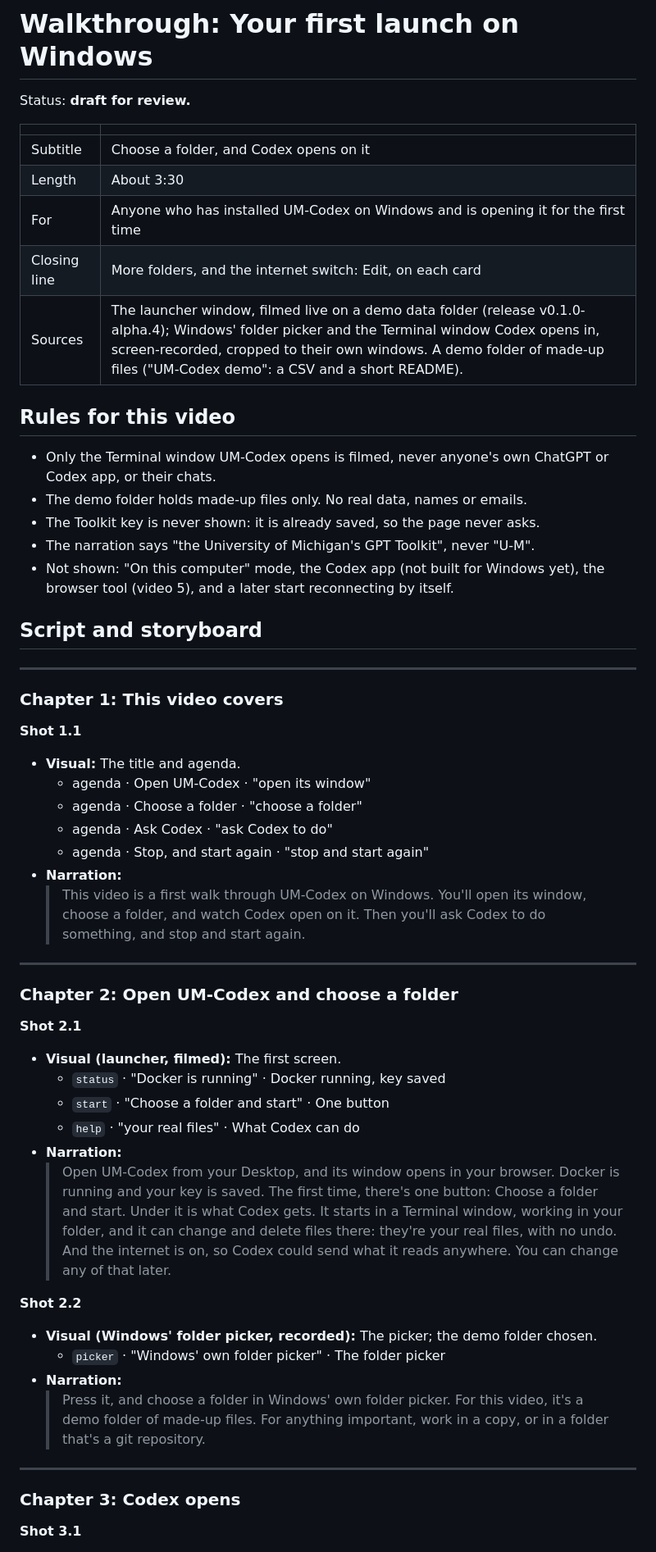
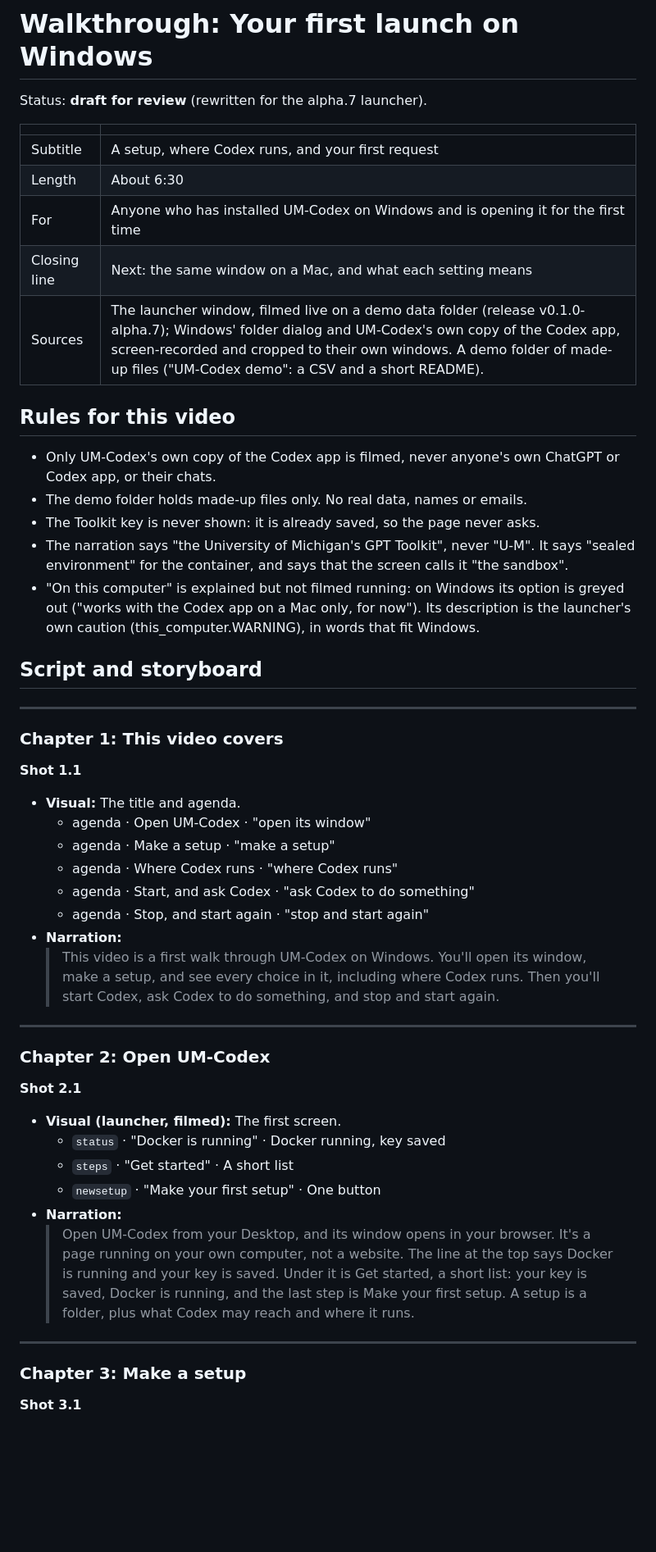
Before and after one commit to SripadaLab-UM/um-codex, a Markdown page: docs/videos/04-first-launch-windows.md, the part around one of its changes. Shown at 82% size. Drawn GitHub-style; blank space fills up the shorter version.

```diff
--- a/docs/videos/04-first-launch-windows.md
+++ b/docs/videos/04-first-launch-windows.md
@@ -1,24 +1,26 @@
 # Walkthrough: Your first launch on Windows
 
-Status: **draft for review.**
+Status: **draft for review** (rewritten for the alpha.7 launcher).
 
 | | |
 |---|---|
-| Subtitle | Choose a folder, and Codex opens on it |
-| Length | About 3:30 |
+| Subtitle | A setup, where Codex runs, and your first request |
+| Length | About 6:30 |
 | For | Anyone who has installed UM-Codex on Windows and is opening it for the first time |
-| Closing line | More folders, and the internet switch: Edit, on each card |
-| Sources | The launcher window, filmed live on a demo data folder (release v0.1.0-alpha.4); Windows' folder picker and the Terminal window Codex opens in, screen-recorded, cropped to their own windows. A demo folder of made-up files ("UM-Codex demo": a CSV and a short README). |
+| Closing line | Next: the same window on a Mac, and what each setting means |
+| Sources | The launcher window, filmed live on a demo data folder (release v0.1.0-alpha.7); Windows' folder dialog and UM-Codex's own copy of the Codex app, screen-recorded and cropped to their own windows. A demo folder of made-up files ("UM-Codex demo": a CSV and a short README). |
 
 ## Rules for this video
 
-- Only the Terminal window UM-Codex opens is filmed, never anyone's own ChatGPT or
+- Only UM-Codex's own copy of the Codex app is filmed, never anyone's own ChatGPT or
   Codex app, or their chats.
 - The demo folder holds made-up files only. No real data, names or emails.
 - The Toolkit key is never shown: it is already saved, so the page never asks.
-- The narration says "the University of Michigan's GPT Toolkit", never "U-M".
-- Not shown: "On this computer" mode, the Codex app (not built for Windows yet), the
-  browser tool (video 5), and a later start reconnecting by itself.
+- The narration says "the University of Michigan's GPT Toolkit", never "U-M". It says
+  "sealed environment" for the container, and says that the screen calls it "the sandbox".
+- "On this computer" is explained but not filmed running: on Windows its option is greyed
+  out ("works with the Codex app on a Mac only, for now"). Its description is the
+  launcher's own caution (this_computer.WARNING), in words that fit Windows.
 
 ## Script and storyboard
 
@@ -30,45 +32,37 @@ Status: **draft for review.**
 
 - **Visual:** The title and agenda.
   - agenda · Open UM-Codex · "open its window"
-  - agenda · Choose a folder · "choose a folder"
-  - agenda · Ask Codex · "ask Codex to do"
+  - agenda · Make a setup · "make a setup"
+  - agenda · Where Codex runs · "where Codex runs"
+  - agenda · Start, and ask Codex · "ask Codex to do something"
   - agenda · Stop, and start again · "stop and start again"
 - **Narration:**
   > This video is a first walk through UM-Codex on Windows. You'll open its
-  > window, choose a folder, and watch Codex open on it. Then you'll ask Codex
-  > to do something, and stop and start again.
+  > window, make a setup, and see every choice in it, including where Codex
+  > runs. Then you'll start Codex, ask Codex to do something, and stop and
+  > start again.
 
 ---
 
-### Chapter 2: Open UM-Codex and choose a folder
+### Chapter 2: Open UM-Codex
 
 **Shot 2.1**
 
 - **Visual (launcher, filmed):** The first screen.
   - `status` · "Docker is running" · Docker running, key saved
-  - `start` · "Choose a folder and start" · One button
-  - `help` · "your real files" · What Codex can do
+  - `steps` · "Get started" · A short list
+  - `newsetup` · "Make your first setup" · One button
 - **Narration:**
   > Open UM-Codex from your Desktop, and its window opens in your browser.
-  > Docker is running and your key is saved. The first time, there's one
-  > button: Choose a folder and start. Under it is what Codex gets. It starts
-  > in a Terminal window, working in your folder, and it can change and delete
-  > files there: they're your real files, with no undo. And the internet is
-  > on, so Codex could send what it reads anywhere. You can change any of that
-  > later.
-
-**Shot 2.2**
-
-- **Visual (Windows' folder picker, recorded):** The picker; the demo folder chosen.
-  - `picker` · "Windows' own folder picker" · The folder picker
-- **Narration:**
-  > Press it, and choose a folder in Windows' own folder picker. For this
-  > video, it's a demo folder of made-up files. For anything important, work
-  > in a copy, or in a folder that's a git repository.
+  > It's a page running on your own computer, not a website. The line at the
+  > top says Docker is running and your key is saved. Under it is Get started,
+  > a short list: your key is saved, Docker is running, and the last step is
+  > Make your first setup. A setup is a folder, plus what Codex may reach and
+  > where it runs.
 
 ---
 
-### Chapter 3: Codex opens
+### Chapter 3: Make a setup
 
 **Shot 3.1**
 
```
Also changed, not shown: other parts of docs/videos/04-first-launch-windows.md (+147 -33 lines), docs/videos/03-installing-on-windows.md (+2 -1 lines).
